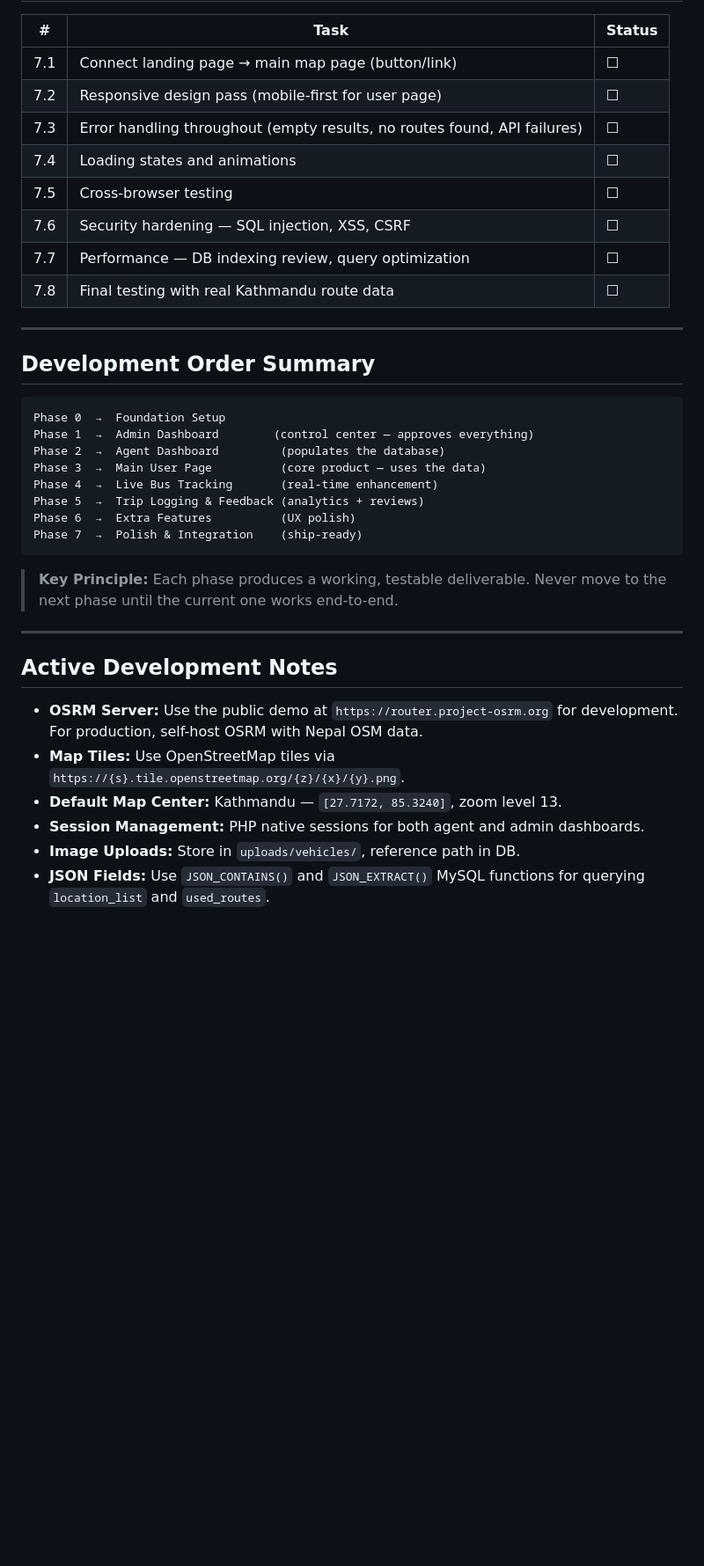
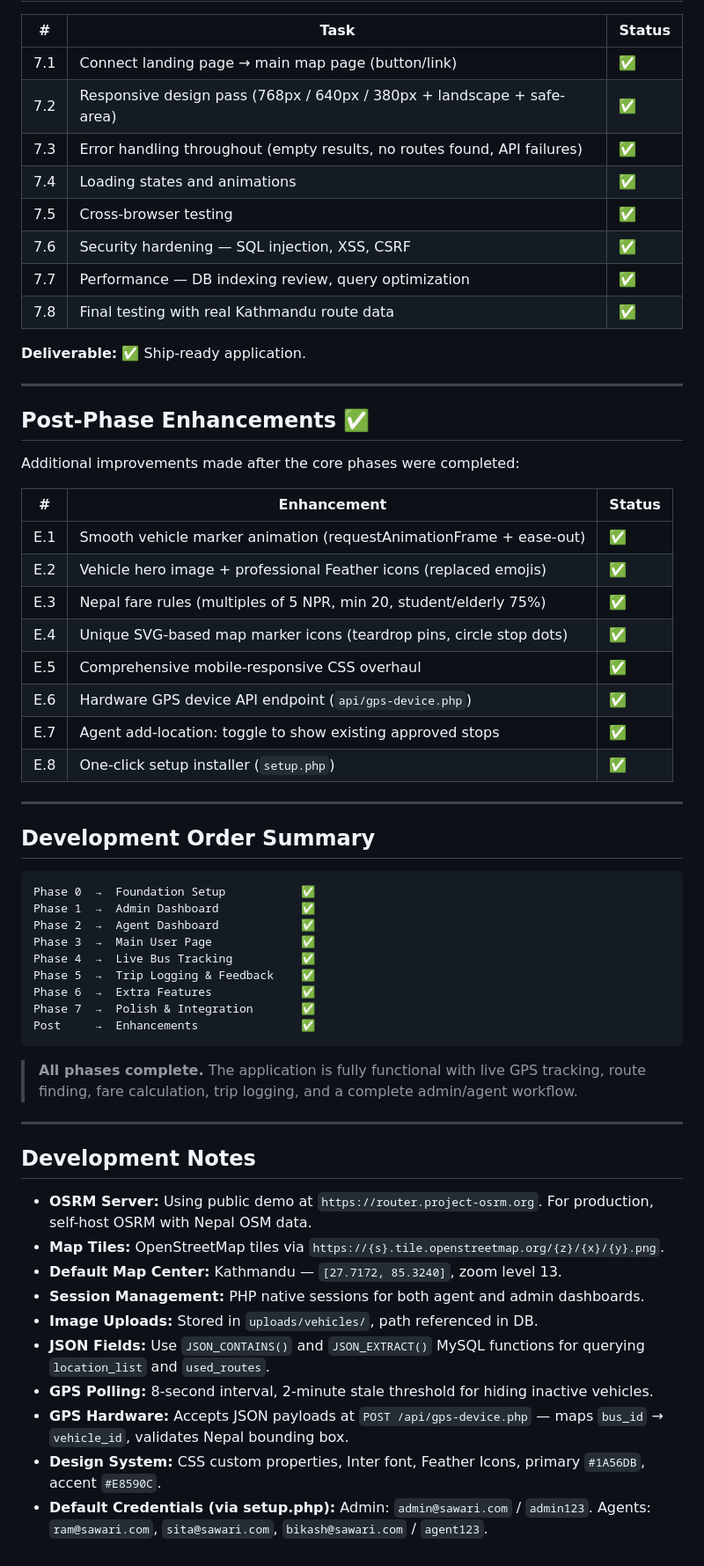
Before and after one commit to zenithkandel/ccrc_hackathon_26, a Markdown page: workflow.md, the part around one of its changes. Shown at 88% size. GitHub-like rendering; blank space fills up the shorter version.

````diff
--- a/workflow.md
+++ b/workflow.md
@@ -256,39 +263,63 @@ CCRC/
 
 | #   | Task                                                                     | Status |
 | --- | ------------------------------------------------------------------------ | ------ |
-| 7.1 | Connect landing page → main map page (button/link)                       | ☐      |
-| 7.2 | Responsive design pass (mobile-first for user page)                      | ☐      |
-| 7.3 | Error handling throughout (empty results, no routes found, API failures) | ☐      |
-| 7.4 | Loading states and animations                                            | ☐      |
-| 7.5 | Cross-browser testing                                                    | ☐      |
-| 7.6 | Security hardening — SQL injection, XSS, CSRF                            | ☐      |
-| 7.7 | Performance — DB indexing review, query optimization                     | ☐      |
-| 7.8 | Final testing with real Kathmandu route data                             | ☐      |
+| 7.1 | Connect landing page → main map page (button/link)                       | ✅     |
+| 7.2 | Responsive design pass (768px / 640px / 380px + landscape + safe-area)   | ✅     |
+| 7.3 | Error handling throughout (empty results, no routes found, API failures) | ✅     |
+| 7.4 | Loading states and animations                                            | ✅     |
+| 7.5 | Cross-browser testing                                                    | ✅     |
+| 7.6 | Security hardening — SQL injection, XSS, CSRF                            | ✅     |
+| 7.7 | Performance — DB indexing review, query optimization                     | ✅     |
+| 7.8 | Final testing with real Kathmandu route data                             | ✅     |
+
+**Deliverable:** ✅ Ship-ready application.
+
+---
+
+## Post-Phase Enhancements ✅
+
+Additional improvements made after the core phases were completed:
+
+| #   | Enhancement                                                         | Status |
+| --- | ------------------------------------------------------------------- | ------ |
+| E.1 | Smooth vehicle marker animation (requestAnimationFrame + ease-out)  | ✅     |
+| E.2 | Vehicle hero image + professional Feather icons (replaced emojis)   | ✅     |
+| E.3 | Nepal fare rules (multiples of 5 NPR, min 20, student/elderly 75%)  | ✅     |
+| E.4 | Unique SVG-based map marker icons (teardrop pins, circle stop dots) | ✅     |
+| E.5 | Comprehensive mobile-responsive CSS overhaul                        | ✅     |
+| E.6 | Hardware GPS device API endpoint (`api/gps-device.php`)             | ✅     |
+| E.7 | Agent add-location: toggle to show existing approved stops          | ✅     |
+| E.8 | One-click setup installer (`setup.php`)                             | ✅     |
 
 ---
 
 ## Development Order Summary
 
 ```
-Phase 0  →  Foundation Setup
-Phase 1  →  Admin Dashboard        (control center — approves everything)
-Phase 2  →  Agent Dashboard         (populates the database)
-Phase 3  →  Main User Page          (core product — uses the data)
-Phase 4  →  Live Bus Tracking       (real-time enhancement)
-Phase 5  →  Trip Logging & Feedback (analytics + reviews)
-Phase 6  →  Extra Features          (UX polish)
-Phase 7  →  Polish & Integration    (ship-ready)
+Phase 0  →  Foundation Setup           ✅
+Phase 1  →  Admin Dashboard            ✅
+Phase 2  →  Agent Dashboard            ✅
+Phase 3  →  Main User Page             ✅
+Phase 4  →  Live Bus Tracking          ✅
+Phase 5  →  Trip Logging & Feedback    ✅
+Phase 6  →  Extra Features             ✅
+Phase 7  →  Polish & Integration       ✅
+Post     →  Enhancements               ✅
 ```
 
-> **Key Principle:** Each phase produces a working, testable deliverable. Never move to the next phase until the current one works end-to-end.
+> **All phases complete.** The application is fully functional with live GPS tracking, route finding, fare calculation, trip logging, and a complete admin/agent workflow.
 
 ---
 
-## Active Development Notes
+## Development Notes
 
-- **OSRM Server:** Use the public demo at `https://router.project-osrm.org` for development. For production, self-host OSRM with Nepal OSM data.
-- **Map Tiles:** Use OpenStreetMap tiles via `https://{s}.tile.openstreetmap.org/{z}/{x}/{y}.png`.
+- **OSRM Server:** Using public demo at `https://router.project-osrm.org`. For production, self-host OSRM with Nepal OSM data.
+- **Map Tiles:** OpenStreetMap tiles via `https://{s}.tile.openstreetmap.org/{z}/{x}/{y}.png`.
 - **Default Map Center:** Kathmandu — `[27.7172, 85.3240]`, zoom level 13.
 - **Session Management:** PHP native sessions for both agent and admin dashboards.
-- **Image Uploads:** Store in `uploads/vehicles/`, reference path in DB.
+- **Image Uploads:** Stored in `uploads/vehicles/`, path referenced in DB.
 - **JSON Fields:** Use `JSON_CONTAINS()` and `JSON_EXTRACT()` MySQL functions for querying `location_list` and `used_routes`.
+- **GPS Polling:** 8-second interval, 2-minute stale threshold for hiding inactive vehicles.
+- **GPS Hardware:** Accepts JSON payloads at `POST /api/gps-device.php` — maps `bus_id` → `vehicle_id`, validates Nepal bounding box.
+- **Design System:** CSS custom properties, Inter font, Feather Icons, primary `#1A56DB`, accent `#E8590C`.
+- **Default Credentials (via setup.php):** Admin: `admin@sawari.com` / `admin123`. Agents: `ram@sawari.com`, `sita@sawari.com`, `bikash@sawari.com` / `agent123`.
````
Also changed, not shown: other parts of workflow.md (+124 -117 lines).
